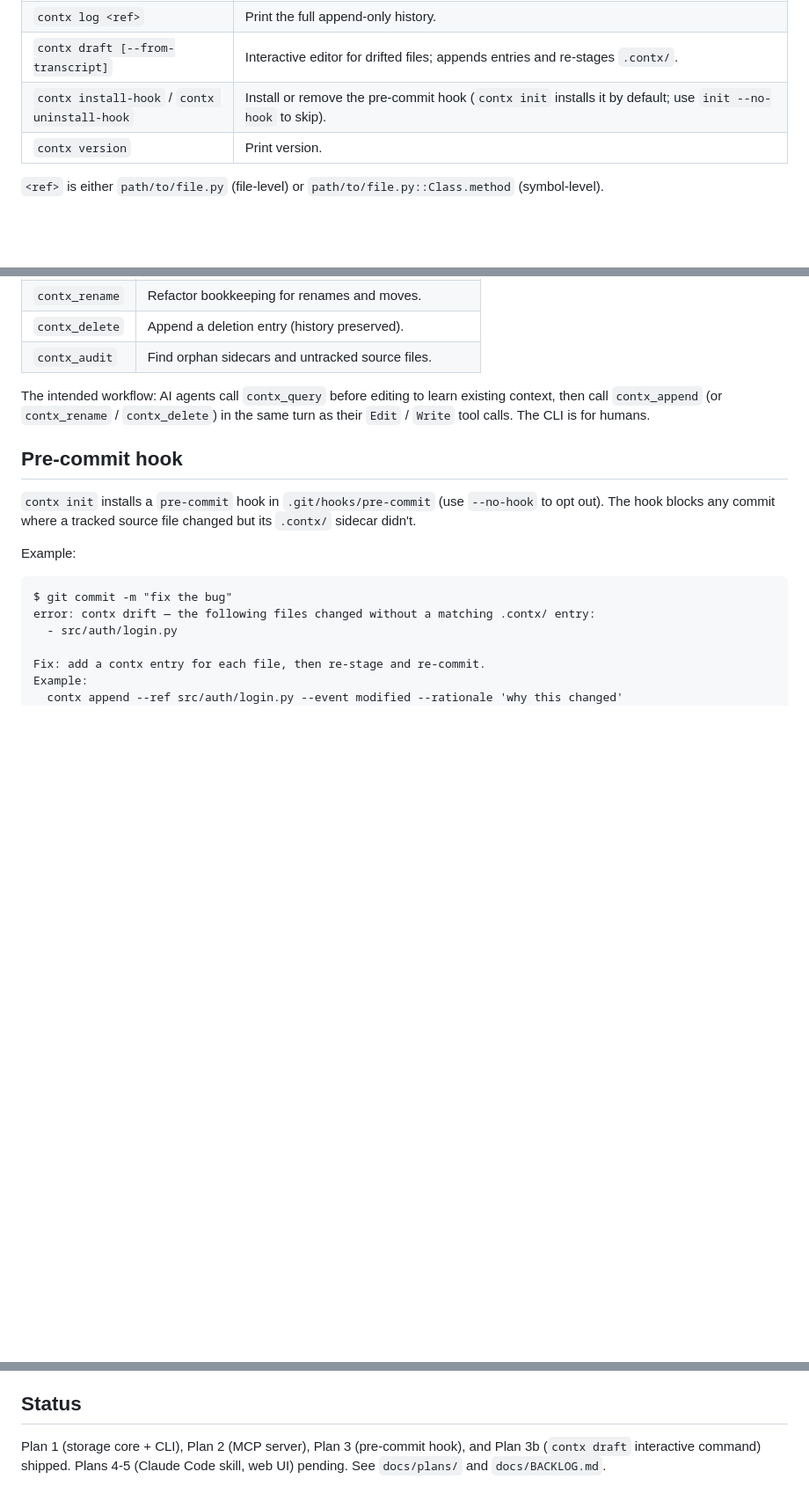
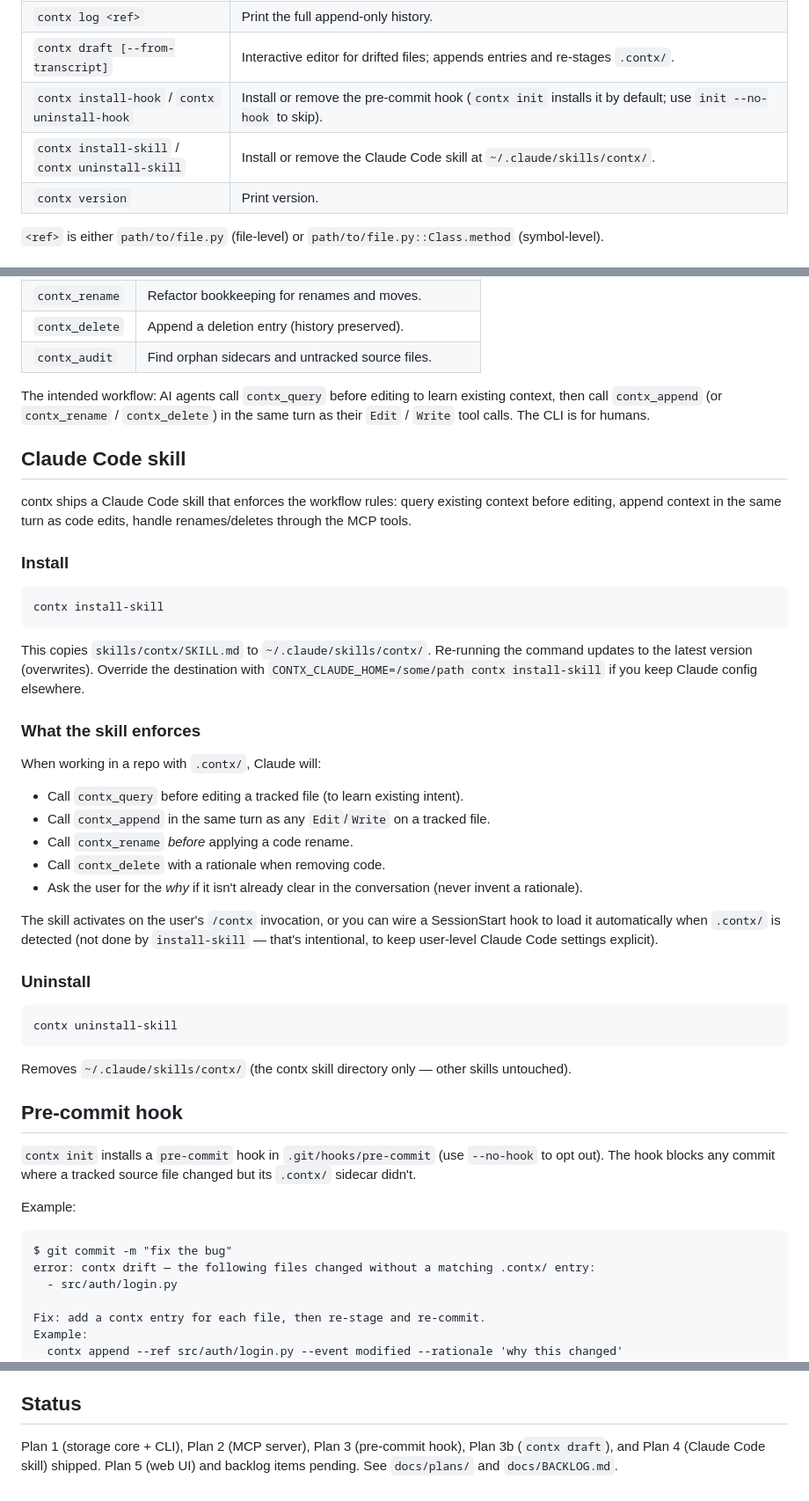
Before and after one commit to mrinmoy-saikia03/contx, a Markdown page: README.md, 3 parts joined by grey strips. Shown at 88% size. GitHub-like rendering; blank space fills up the shorter version.

Commit message:
docs: document Claude Code skill install + Plan 4 file
Co-Authored-By: Claude Sonnet 4.6 <noreply@anthropic.com>

````diff
--- a/README.md
+++ b/README.md
@@ -24,6 +24,7 @@ contx log src/foo.py
 | `contx log <ref>` | Print the full append-only history. |
 | `contx draft [--from-transcript]` | Interactive editor for drifted files; appends entries and re-stages `.contx/`. |
 | `contx install-hook` / `contx uninstall-hook` | Install or remove the pre-commit hook (`contx init` installs it by default; use `init --no-hook` to skip). |
+| `contx install-skill` / `contx uninstall-skill` | Install or remove the Claude Code skill at `~/.claude/skills/contx/`. |
 | `contx version` | Print version. |
 
 `<ref>` is either `path/to/file.py` (file-level) or `path/to/file.py::Class.method` (symbol-level).
@@ -71,6 +72,37 @@ By default the server uses `os.getcwd()` to find the repo root (walks up looking
 | `contx_audit` | Find orphan sidecars and untracked source files. |
 
 The intended workflow: AI agents call `contx_query` before editing to learn existing context, then call `contx_append` (or `contx_rename` / `contx_delete`) in the same turn as their `Edit` / `Write` tool calls. The CLI is for humans.
+
+## Claude Code skill
+
+contx ships a Claude Code skill that enforces the workflow rules: query existing context before editing, append context in the same turn as code edits, handle renames/deletes through the MCP tools.
+
+### Install
+
+```bash
+contx install-skill
+```
+
+This copies `skills/contx/SKILL.md` to `~/.claude/skills/contx/`. Re-running the command updates to the latest version (overwrites). Override the destination with `CONTX_CLAUDE_HOME=/some/path contx install-skill` if you keep Claude config elsewhere.
+
+### What the skill enforces
+
+When working in a repo with `.contx/`, Claude will:
+- Call `contx_query` before editing a tracked file (to learn existing intent).
+- Call `contx_append` in the same turn as any `Edit`/`Write` on a tracked file.
+- Call `contx_rename` *before* applying a code rename.
+- Call `contx_delete` with a rationale when removing code.
+- Ask the user for the *why* if it isn't already clear in the conversation (never invent a rationale).
+
+The skill activates on the user's `/contx` invocation, or you can wire a SessionStart hook to load it automatically when `.contx/` is detected (not done by `install-skill` — that's intentional, to keep user-level Claude Code settings explicit).
+
+### Uninstall
+
+```bash
+contx uninstall-skill
+```
+
+Removes `~/.claude/skills/contx/` (the contx skill directory only — other skills untouched).
 
 ## Pre-commit hook
 
@@ -139,4 +171,4 @@ Each line of the sidecar is one entry: `{id, kind, symbol, event, rationale, tag
 
 ## Status
 
-Plan 1 (storage core + CLI), Plan 2 (MCP server), Plan 3 (pre-commit hook), and Plan 3b (`contx draft` interactive command) shipped. Plans 4-5 (Claude Code skill, web UI) pending. See `docs/plans/` and `docs/BACKLOG.md`.
+Plan 1 (storage core + CLI), Plan 2 (MCP server), Plan 3 (pre-commit hook), Plan 3b (`contx draft`), and Plan 4 (Claude Code skill) shipped. Plan 5 (web UI) and backlog items pending. See `docs/plans/` and `docs/BACKLOG.md`.
````
Also changed, not shown: docs/plans/2026-05-21-contx-04-claude-skill.md (added, +435 -0 lines).
